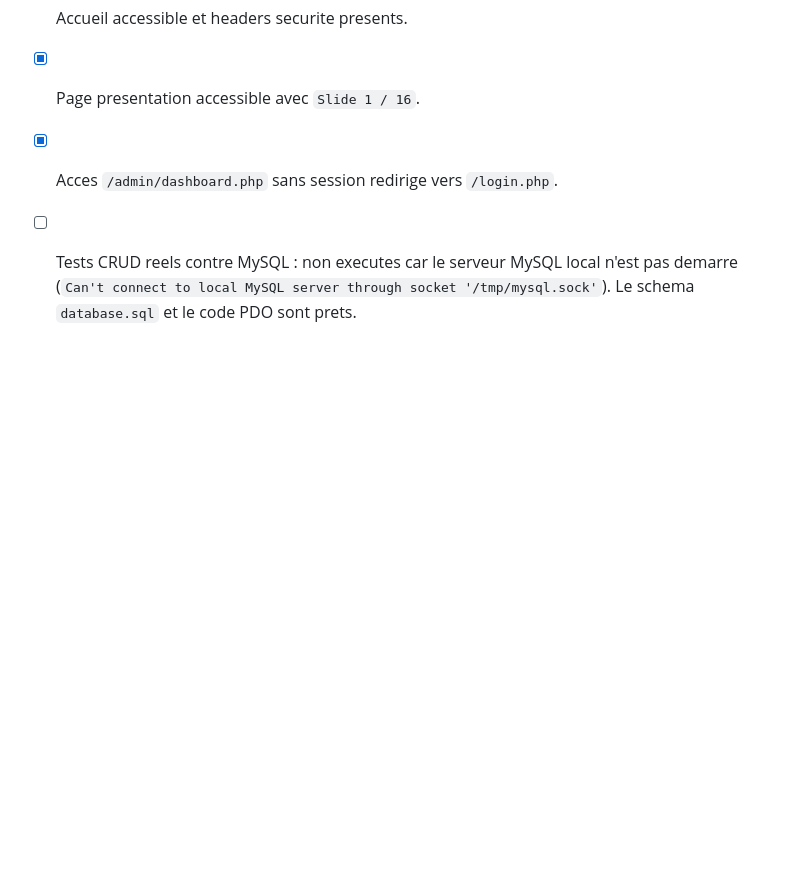
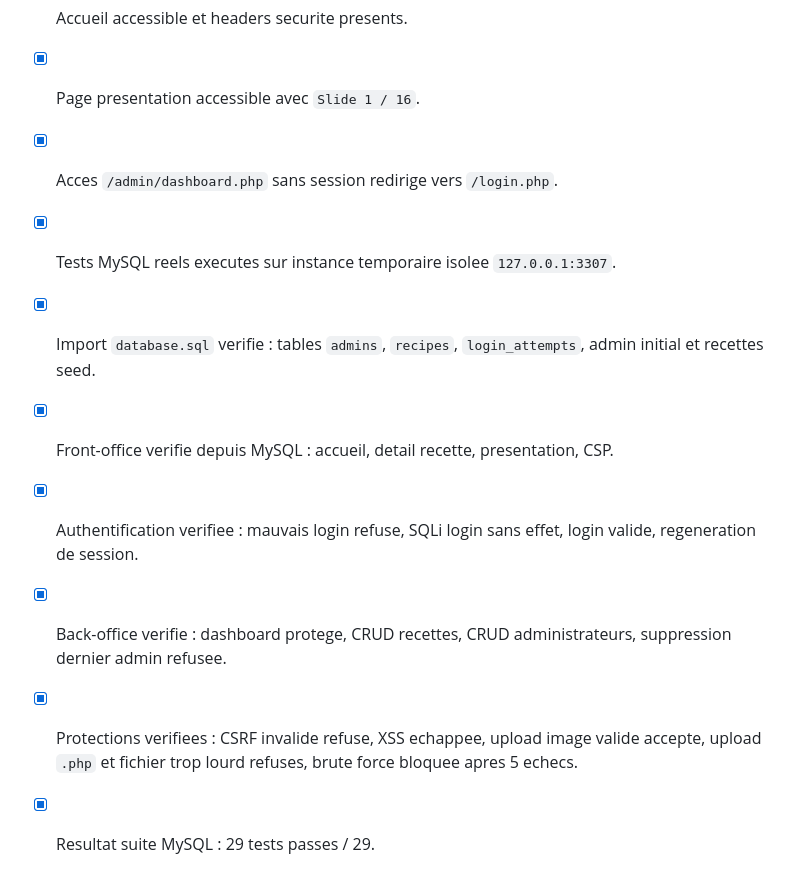
Before and after one commit to mijotemaison/mijote.maison, a Markdown page: PLAN.md, the part around the change. GitHub-like rendering; blank space fills up the shorter version.

Commit message:
Document real MySQL validation results

```diff
--- a/PLAN.md
+++ b/PLAN.md
@@ -164,4 +164,10 @@ Tout point non termine ou non testable localement sera indique ici et dans le RE
 - [x] Accueil accessible et headers securite presents.
 - [x] Page presentation accessible avec `Slide 1 / 16`.
 - [x] Acces `/admin/dashboard.php` sans session redirige vers `/login.php`.
-- [ ] Tests CRUD reels contre MySQL : non executes car le serveur MySQL local n'est pas demarre (`Can't connect to local MySQL server through socket '/tmp/mysql.sock'`). Le schema `database.sql` et le code PDO sont prets.
+- [x] Tests MySQL reels executes sur instance temporaire isolee `127.0.0.1:3307`.
+- [x] Import `database.sql` verifie : tables `admins`, `recipes`, `login_attempts`, admin initial et recettes seed.
+- [x] Front-office verifie depuis MySQL : accueil, detail recette, presentation, CSP.
+- [x] Authentification verifiee : mauvais login refuse, SQLi login sans effet, login valide, regeneration de session.
+- [x] Back-office verifie : dashboard protege, CRUD recettes, CRUD administrateurs, suppression dernier admin refusee.
+- [x] Protections verifiees : CSRF invalide refuse, XSS echappee, upload image valide accepte, upload `.php` et fichier trop lourd refuses, brute force bloquee apres 5 echecs.
+- [x] Resultat suite MySQL : 29 tests passes / 29.
```
